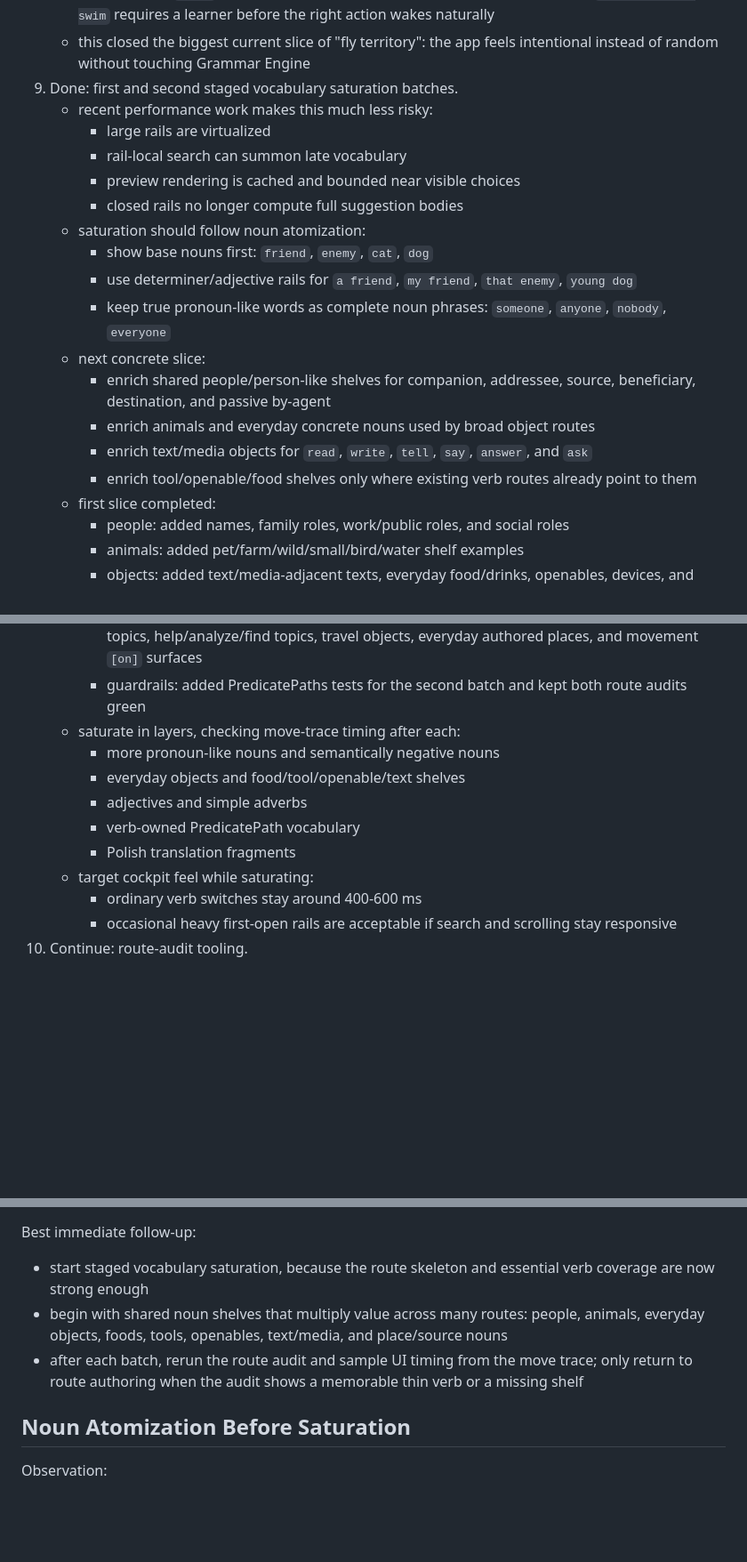
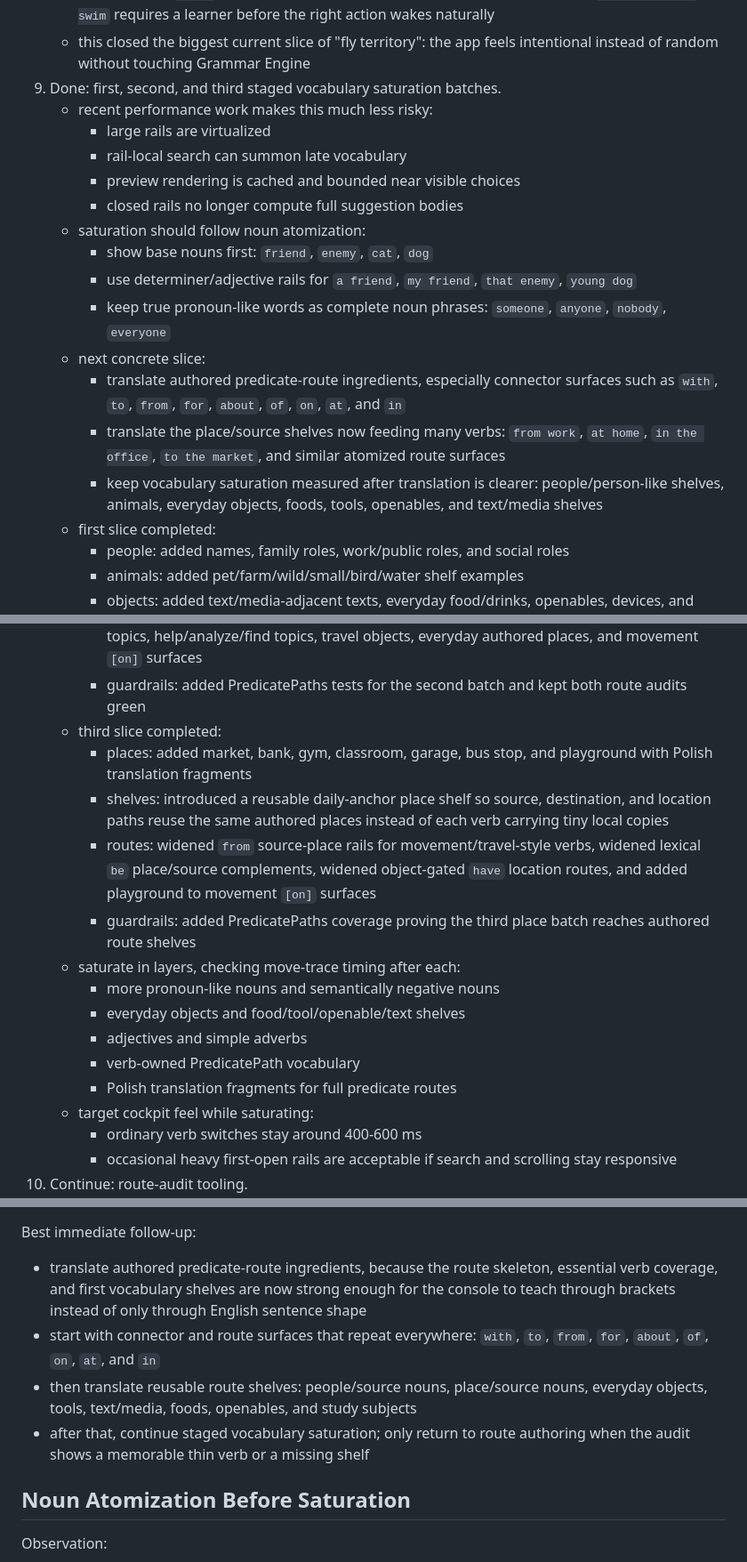
Before and after one commit to gryzism-bot/padlock_app, a Markdown page: zzzreadmes/BACKLOG.md, 3 parts joined by grey strips. Shown at 89% size. Drawn GitHub-style; blank space fills up the shorter version.

Commit message:
backlog update

```diff
--- a/zzzreadmes/BACKLOG.md
+++ b/zzzreadmes/BACKLOG.md
@@ -101,7 +101,7 @@ Best low-effort / high-value moves for the developer cockpit:
      wakes naturally
    - this closed the biggest current slice of "fly territory": the app feels
      intentional instead of random without touching Grammar Engine
-9. Done: first and second staged vocabulary saturation batches.
+9. Done: first, second, and third staged vocabulary saturation batches.
    - recent performance work makes this much less risky:
      - large rails are virtualized
      - rail-local search can summon late vocabulary
@@ -114,13 +114,15 @@ Best low-effort / high-value moves for the developer cockpit:
      - keep true pronoun-like words as complete noun phrases:
        `someone`, `anyone`, `nobody`, `everyone`
    - next concrete slice:
-     - enrich shared people/person-like shelves for companion, addressee,
-       source, beneficiary, destination, and passive by-agent
-     - enrich animals and everyday concrete nouns used by broad object routes
-     - enrich text/media objects for `read`, `write`, `tell`, `say`,
-       `answer`, and `ask`
-     - enrich tool/openable/food shelves only where existing verb routes
-       already point to them
+     - translate authored predicate-route ingredients, especially connector
+       surfaces such as `with`, `to`, `from`, `for`, `about`, `of`, `on`,
+       `at`, and `in`
+     - translate the place/source shelves now feeding many verbs:
+       `from work`, `at home`, `in the office`, `to the market`, and similar
+       atomized route surfaces
+     - keep vocabulary saturation measured after translation is clearer:
+       people/person-like shelves, animals, everyday objects, foods, tools,
+       openables, and text/media shelves
    - first slice completed:
      - people: added names, family roles, work/public roles, and social roles
      - animals: added pet/farm/wild/small/bird/water shelf examples
@@ -144,12 +146,24 @@ Best low-effort / high-value moves for the developer cockpit:
        everyday authored places, and movement `[on]` surfaces
      - guardrails: added PredicatePaths tests for the second batch and kept
        both route audits green
+   - third slice completed:
+     - places: added market, bank, gym, classroom, garage, bus stop, and
+       playground with Polish translation fragments
+     - shelves: introduced a reusable daily-anchor place shelf so source,
+       destination, and location paths reuse the same authored places instead
+       of each verb carrying tiny local copies
+     - routes: widened `from` source-place rails for movement/travel-style
+       verbs, widened lexical `be` place/source complements, widened
+       object-gated `have` location routes, and added playground to movement
+       `[on]` surfaces
+     - guardrails: added PredicatePaths coverage proving the third place batch
+       reaches authored route shelves
    - saturate in layers, checking move-trace timing after each:
      - more pronoun-like nouns and semantically negative nouns
      - everyday objects and food/tool/openable/text shelves
      - adjectives and simple adverbs
      - verb-owned PredicatePath vocabulary
-     - Polish translation fragments
+     - Polish translation fragments for full predicate routes
    - target cockpit feel while saturating:
      - ordinary verb switches stay around 400-600 ms
      - occasional heavy first-open rails are acceptable if search and scrolling
@@ -374,14 +388,17 @@ Recently completed:
 
 Best immediate follow-up:
 
-- start staged vocabulary saturation, because the route skeleton and essential
-  verb coverage are now strong enough
-- begin with shared noun shelves that multiply value across many routes:
-  people, animals, everyday objects, foods, tools, openables, text/media, and
-  place/source nouns
-- after each batch, rerun the route audit and sample UI timing from the move
-  trace; only return to route authoring when the audit shows a memorable thin
-  verb or a missing shelf
+- translate authored predicate-route ingredients, because the route skeleton,
+  essential verb coverage, and first vocabulary shelves are now strong enough
+  for the console to teach through brackets instead of only through English
+  sentence shape
+- start with connector and route surfaces that repeat everywhere:
+  `with`, `to`, `from`, `for`, `about`, `of`, `on`, `at`, and `in`
+- then translate reusable route shelves:
+  people/source nouns, place/source nouns, everyday objects, tools, text/media,
+  foods, openables, and study subjects
+- after that, continue staged vocabulary saturation; only return to route
+  authoring when the audit shows a memorable thin verb or a missing shelf
 
 ## Noun Atomization Before Saturation
 
```
